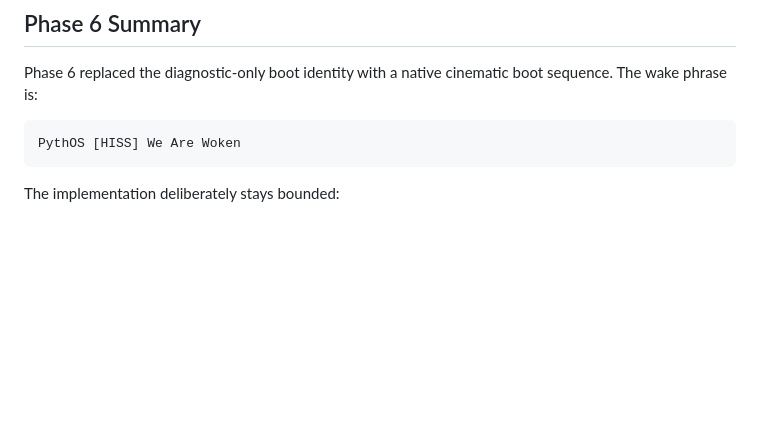
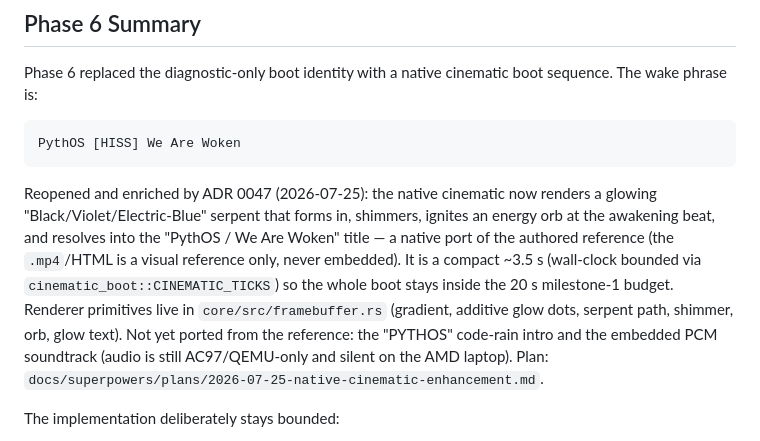
Before and after one commit to craigCODA/pythos, a Markdown page: docs/HANDOVER.md, the part around the change. Drawn GitHub-style; blank space fills up the shorter version.

````diff
--- a/docs/HANDOVER.md
+++ b/docs/HANDOVER.md
@@ -91,6 +91,18 @@ sequence. The wake phrase is:
 ```text
 PythOS [HISS] We Are Woken
 ```
+
+Reopened and enriched by ADR 0047 (2026-07-25): the native cinematic now renders
+a glowing "Black/Violet/Electric-Blue" serpent that forms in, shimmers, ignites
+an energy orb at the awakening beat, and resolves into the "PythOS / We Are
+Woken" title — a native port of the authored reference (the `.mp4`/HTML is a
+visual reference only, never embedded). It is a compact ~3.5 s (wall-clock
+bounded via `cinematic_boot::CINEMATIC_TICKS`) so the whole boot stays inside the
+20 s milestone-1 budget. Renderer primitives live in `core/src/framebuffer.rs`
+(gradient, additive glow dots, serpent path, shimmer, orb, glow text). Not yet
+ported from the reference: the "PYTHOS" code-rain intro and the embedded PCM
+soundtrack (audio is still AC97/QEMU-only and silent on the AMD laptop). Plan:
+`docs/superpowers/plans/2026-07-25-native-cinematic-enhancement.md`.
 
 The implementation deliberately stays bounded:
 
````
Also changed, not shown: docs/ROADMAP.md (+9 -0 lines).
